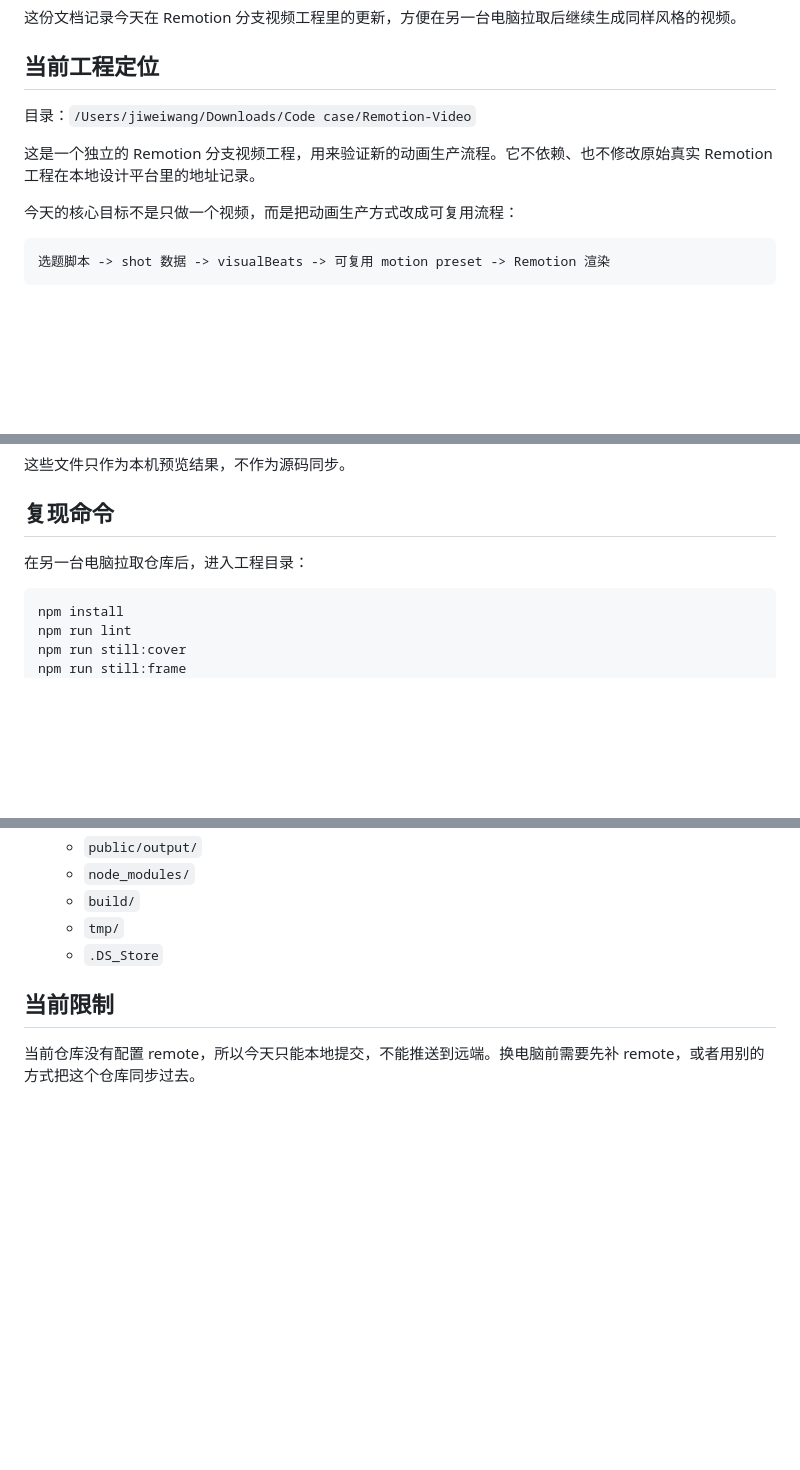
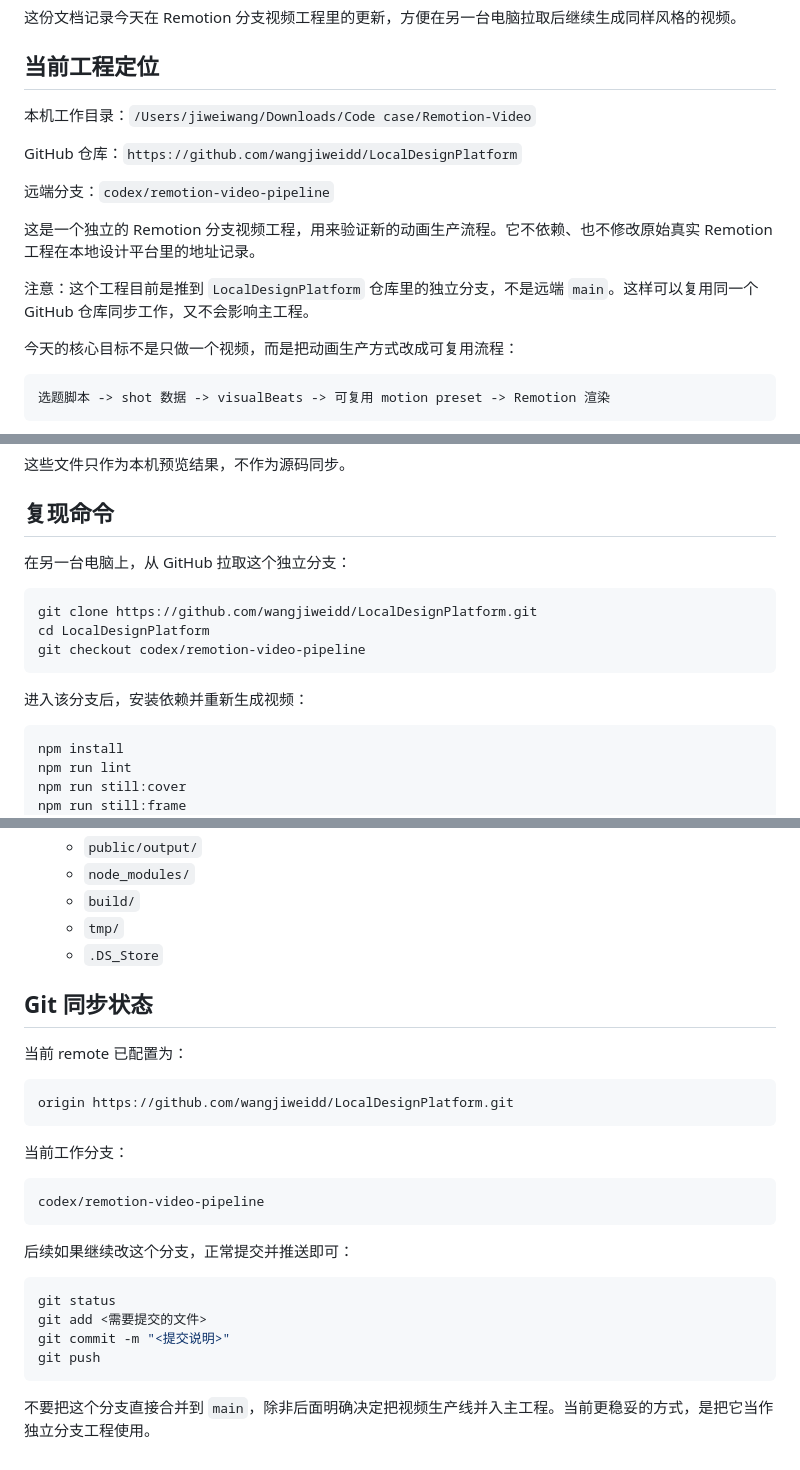
Before and after one commit to wangjiweidd/LocalDesignPlatform, a Markdown page: docs/2026-05-09-update-handoff.md, 3 parts joined by grey strips. Rendered like a GitHub page; blank space fills up the shorter version.

Commit message:
Update handoff with GitHub branch workflow

````diff
--- a/docs/2026-05-09-update-handoff.md
+++ b/docs/2026-05-09-update-handoff.md
@@ -4,9 +4,15 @@
 
 ## 当前工程定位
 
-目录：`/Users/jiweiwang/Downloads/Code case/Remotion-Video`
+本机工作目录：`/Users/jiweiwang/Downloads/Code case/Remotion-Video`
+
+GitHub 仓库：`https://github.com/wangjiweidd/LocalDesignPlatform`
+
+远端分支：`codex/remotion-video-pipeline`
 
 这是一个独立的 Remotion 分支视频工程，用来验证新的动画生产流程。它不依赖、也不修改原始真实 Remotion 工程在本地设计平台里的地址记录。
+
+注意：这个工程目前是推到 `LocalDesignPlatform` 仓库里的独立分支，不是远端 `main`。这样可以复用同一个 GitHub 仓库同步工作，又不会影响主工程。
 
 今天的核心目标不是只做一个视频，而是把动画生产方式改成可复用流程：
 
@@ -127,7 +133,15 @@
 
 ## 复现命令
 
-在另一台电脑拉取仓库后，进入工程目录：
+在另一台电脑上，从 GitHub 拉取这个独立分支：
+
+```bash
+git clone https://github.com/wangjiweidd/LocalDesignPlatform.git
+cd LocalDesignPlatform
+git checkout codex/remotion-video-pipeline
+```
+
+进入该分支后，安装依赖并重新生成视频：
 
 ```bash
 npm install
@@ -203,6 +218,27 @@ f44c8d6 Restore inner page caption layout
    - `tmp/`
    - `.DS_Store`
 
-## 当前限制
+## Git 同步状态
 
-当前仓库没有配置 remote，所以今天只能本地提交，不能推送到远端。换电脑前需要先补 remote，或者用别的方式把这个仓库同步过去。
+当前 remote 已配置为：
+
+```text
+origin https://github.com/wangjiweidd/LocalDesignPlatform.git
+```
+
+当前工作分支：
+
+```text
+codex/remotion-video-pipeline
+```
+
+后续如果继续改这个分支，正常提交并推送即可：
+
+```bash
+git status
+git add <需要提交的文件>
+git commit -m "<提交说明>"
+git push
+```
+
+不要把这个分支直接合并到 `main`，除非后面明确决定把视频生产线并入主工程。当前更稳妥的方式，是把它当作独立分支工程使用。
````
Also changed, not shown: other parts of docs/2026-05-09-update-handoff.md (+1 -0 lines).
